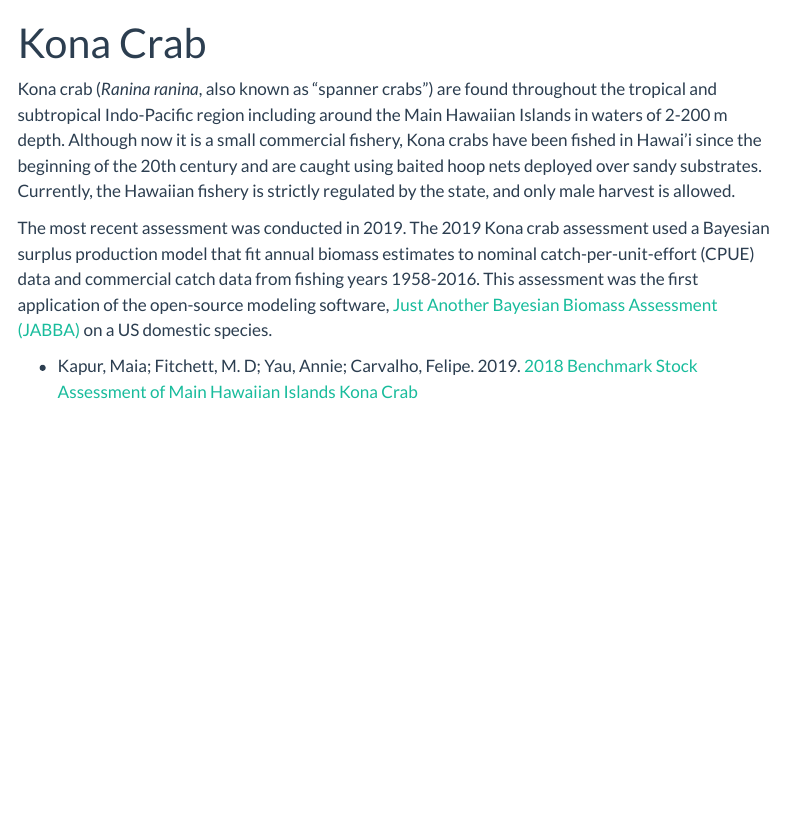
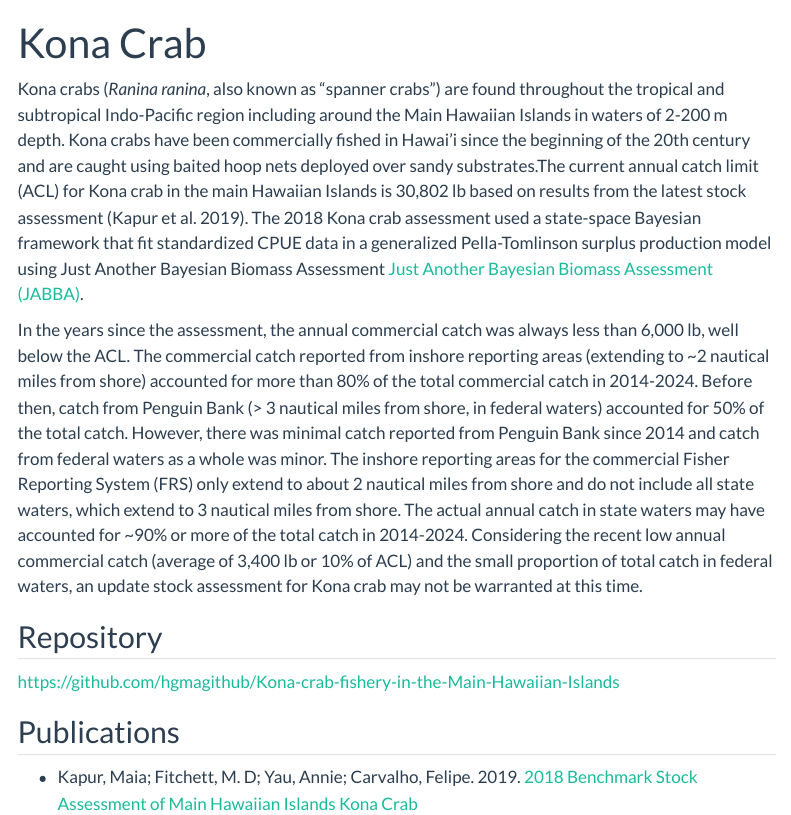
Before and after one commit to PIFSCstockassessments/PIFSCstockassessments.github.io, a Quarto document (assessments/kona-crab.qmd): the page in a window 1100 px wide, from its top. Rendered offline with R 4.5, knitr and Pandoc in place of Quarto, with nearby package versions; menus at the side of the page are left out.

Commit message:
Update kona crab

```diff
--- a/assessments/kona-crab.qmd
+++ b/assessments/kona-crab.qmd
@@ -2,8 +2,14 @@
 title: Kona Crab
 ---
 
-Kona crab (*Ranina ranina*, also known as "spanner crabs") are found throughout the tropical and subtropical Indo-Pacific region including around the Main Hawaiian Islands in waters of 2-200 m depth. Although now it is a small commercial fishery, Kona crabs have been fished in Hawai'i since the beginning of the 20th century and are caught using baited hoop nets deployed over sandy substrates. Currently, the Hawaiian fishery is strictly regulated by the state, and only male harvest is allowed.
+Kona crabs (*Ranina ranina*, also known as "spanner crabs") are found throughout the tropical and subtropical Indo-Pacific region including around the Main Hawaiian Islands in waters of 2-200 m depth. Kona crabs have been commercially fished in Hawai'i since the beginning of the 20th century and are caught using baited hoop nets deployed over sandy substrates.The current annual catch limit (ACL) for Kona crab in the main Hawaiian Islands is 30,802 lb based on results from the latest stock assessment (Kapur et al. 2019). The 2018 Kona crab assessment used a state-space Bayesian framework that fit standardized CPUE data in a generalized Pella-Tomlinson surplus production model using Just Another Bayesian Biomass Assessment [Just Another Bayesian Biomass Assessment (JABBA)](/packages/JABBA/).
 
-The most recent assessment was conducted in 2019. The 2019 Kona crab assessment used a Bayesian surplus production model that fit annual biomass estimates to nominal catch-per-unit-effort (CPUE) data and commercial catch data from fishing years 1958-2016. This assessment was the first application of the open-source modeling software, [Just Another Bayesian Biomass Assessment (JABBA)](/packages/JABBA/) on a US domestic species.
+In the years since the assessment, the annual commercial catch was always less than 6,000 lb, well below the ACL. The commercial catch reported from inshore reporting areas (extending to \~2 nautical miles from shore) accounted for more than 80% of the total commercial catch in 2014-2024. Before then, catch from Penguin Bank (\> 3 nautical miles from shore, in federal waters) accounted for 50% of the total catch. However, there was minimal catch reported from Penguin Bank since 2014 and catch from federal waters as a whole was minor. The inshore reporting areas for the commercial Fisher Reporting System (FRS) only extend to about 2 nautical miles from shore and do not include all state waters, which extend to 3 nautical miles from shore. The actual annual catch in state waters may have accounted for \~90% or more of the total catch in 2014-2024. Considering the recent low annual commercial catch (average of 3,400 lb or 10% of ACL) and the small proportion of total catch in federal waters, an update stock assessment for Kona crab may not be warranted at this time.
+
+## Repository
+
+<https://github.com/hgmagithub/Kona-crab-fishery-in-the-Main-Hawaiian-Islands>
+
+## Publications
 
 -   Kapur, Maia; Fitchett, M. D; Yau, Annie; Carvalho, Felipe. 2019. [2018 Benchmark Stock Assessment of Main Hawaiian Islands Kona Crab](https://repository.library.noaa.gov/view/noaa/19592)
```
